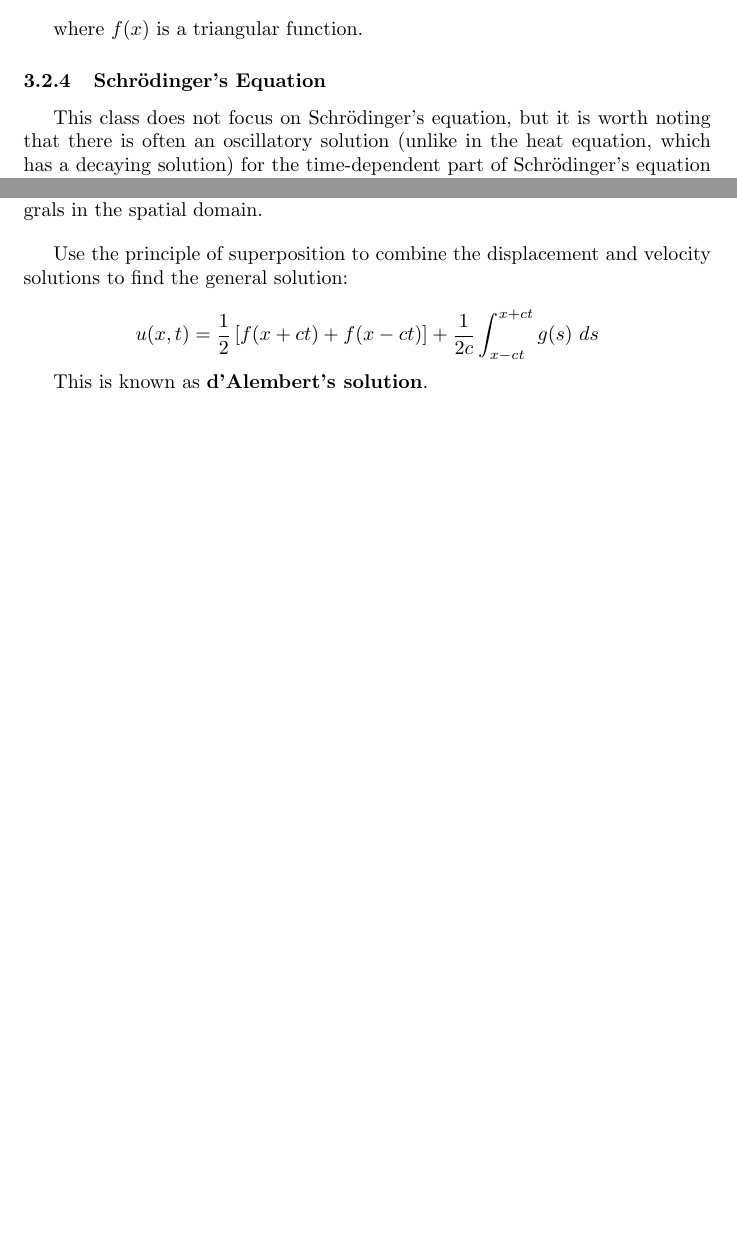
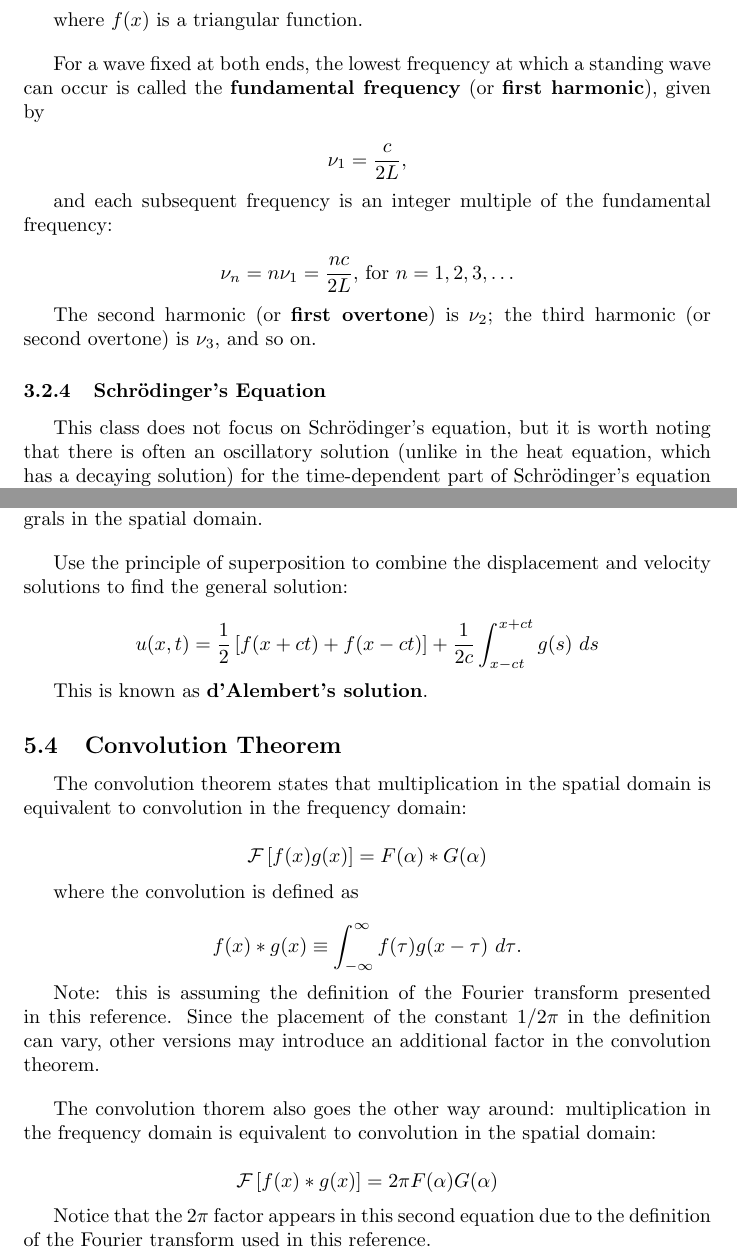
Before and after one commit to krishpatel2067/MATH328-Reference, a LaTeX document (main.tex, which reads notes/fourier_transform.tex, notes/pde.tex): two parts of pages 20 and 28 of 30 before the commit and two parts of pages 21 and 29 of 32 after it, joined at a grey line, cut so that both start at the same text, the shorter picture padded with empty space. Compiled offline with pdfLaTeX.

Commit message:
Catch up to all class notes; resolve all comments to add content from textbook

```diff
--- a/notes/fourier_transform.tex
+++ b/notes/fourier_transform.tex
@@ -152,3 +152,29 @@ Use the principle of superposition to combine the displacement and velocity solu
 \end{equation*}
 
 This is known as \textbf{d'Alembert's solution}.
+
+\subsection{Convolution Theorem}
+
+The convolution theorem states that multiplication in the spatial domain is equivalent to convolution in the frequency domain:
+
+\begin{equation*}
+    \mathcal{F}\left[f(x)g(x)\right] = F(\alpha) \ast G(\alpha)
+\end{equation*}
+
+where the convolution is defined as
+
+\begin{equation*}
+    f(x) \ast g(x) \equiv \int_{-\infty}^\infty f(\tau)g(x-\tau)~d\tau\text{.}
+\end{equation*}
+
+Note: this is assuming the definition of the Fourier transform presented in this reference. Since the placement of the constant $1/2\pi$ in the definition can vary, other versions may introduce an additional factor in the convolution theorem.
+
+\vsp
+
+The convolution thorem also goes the other way around: multiplication in the frequency domain is equivalent to convolution in the spatial domain:
+
+\begin{equation*}
+    \mathcal{F}\left[f(x) \ast g(x)\right] = 2\pi F(\alpha) G(\alpha)
+\end{equation*}
+
+Notice that the $2\pi$ factor appears in this second equation due to the definition of the Fourier transform used in this reference.
--- a/notes/pde.tex
+++ b/notes/pde.tex
@@ -121,6 +131,22 @@ A common initial condition is a plucked string, where the string is pulled up at
 \end{align*}
 
 where $f(x)$ is a triangular function.
+
+\vsp
+
+For a wave fixed at both ends, the lowest frequency at which a standing wave can occur is called the \textbf{fundamental frequency} (or \textbf{first harmonic}), given by
+
+\begin{equation*}
+    \nu_1 = \frac{c}{2L}\text{,}
+\end{equation*}
+
+and each subsequent frequency is an integer multiple of the fundamental frequency:
+
+\begin{equation*}
+    \nu_n = n\nu_1 = \frac{nc}{2L}\text{, for } n = 1, 2, 3, \dots
+\end{equation*}
+
+The second harmonic (or \textbf{first overtone}) is $\nu_2$; the third harmonic (or second overtone) is $\nu_3$, and so on.
 
 \subsubsection{Schr\"odinger's Equation}
 
```
Also changed, not shown: main.tex (+1 -0 lines), notes/fourier_series.tex (+40 -4 lines), main.pdf, notes/pde.tex (20 more changed lines).
